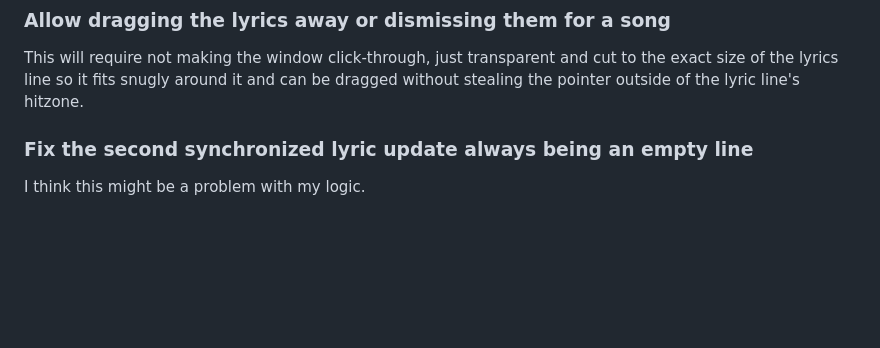
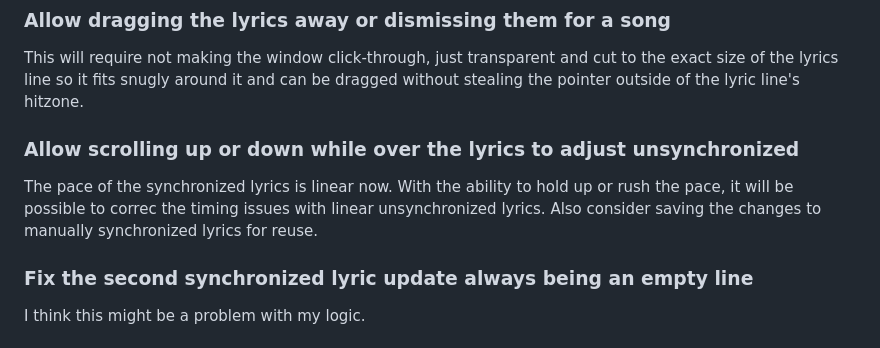
Before and after one commit to TomasHubelbauer/lyrics, a Markdown page: README.md, the part around the change. Drawn GitHub-style; blank space fills up the shorter version.

Commit message:
Plan on supporting wheeling over the lyrics to hold back or rush the pace
This will be a nice QOL improvement.

```diff
--- a/README.md
+++ b/README.md
@@ -52,6 +52,13 @@ for this.
 This will require not making the window click-through, just transparent and cut
 to the exact size of the lyrics line so it fits snugly around it and can be
 dragged without stealing the pointer outside of the lyric line's hitzone.
+
+### Allow scrolling up or down while over the lyrics to adjust unsynchronized
+
+The pace of the synchronized lyrics is linear now.
+With the ability to hold up or rush the pace, it will be possible to correc the
+timing issues with linear unsynchronized lyrics.
+Also consider saving the changes to manually synchronized lyrics for reuse.
 
 ### Fix the second synchronized lyric update always being an empty line
 
```
